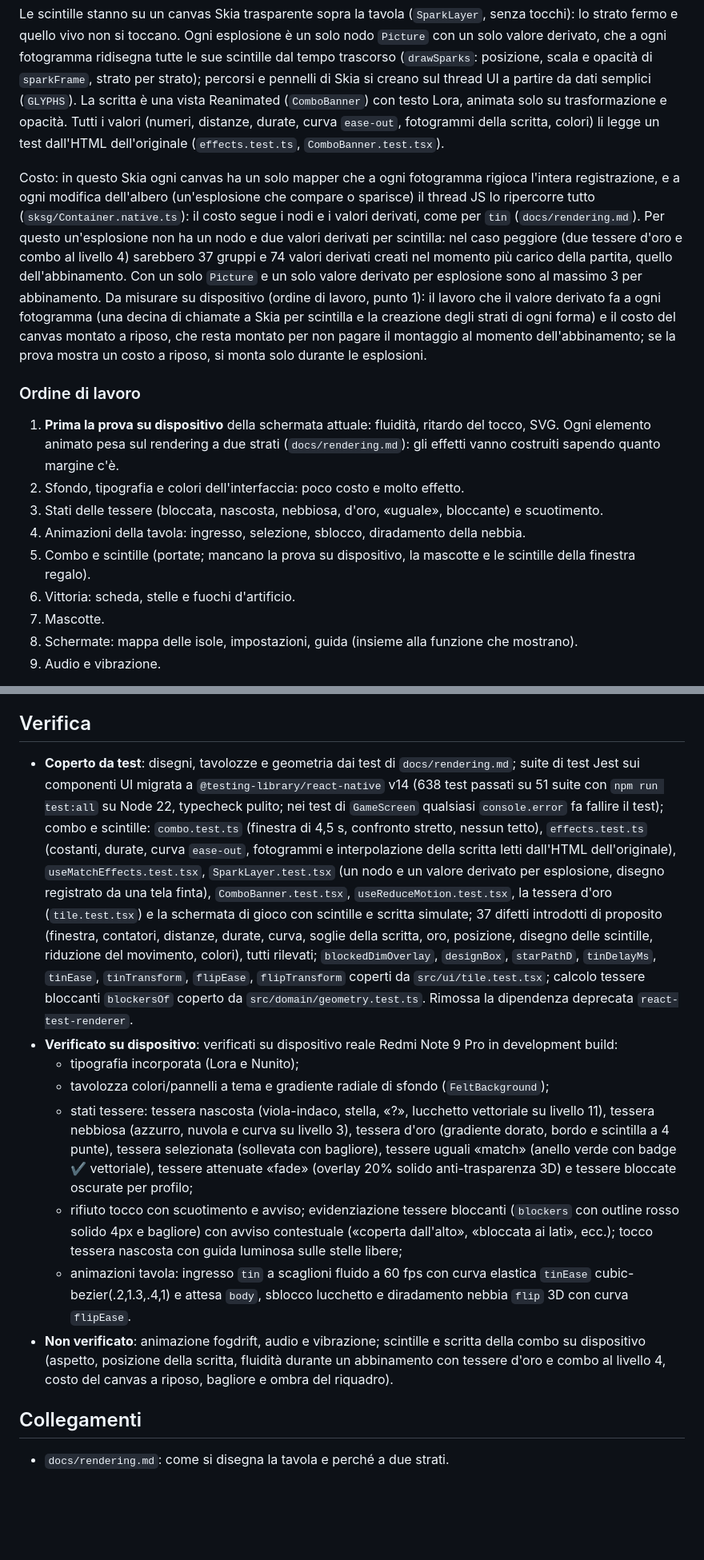
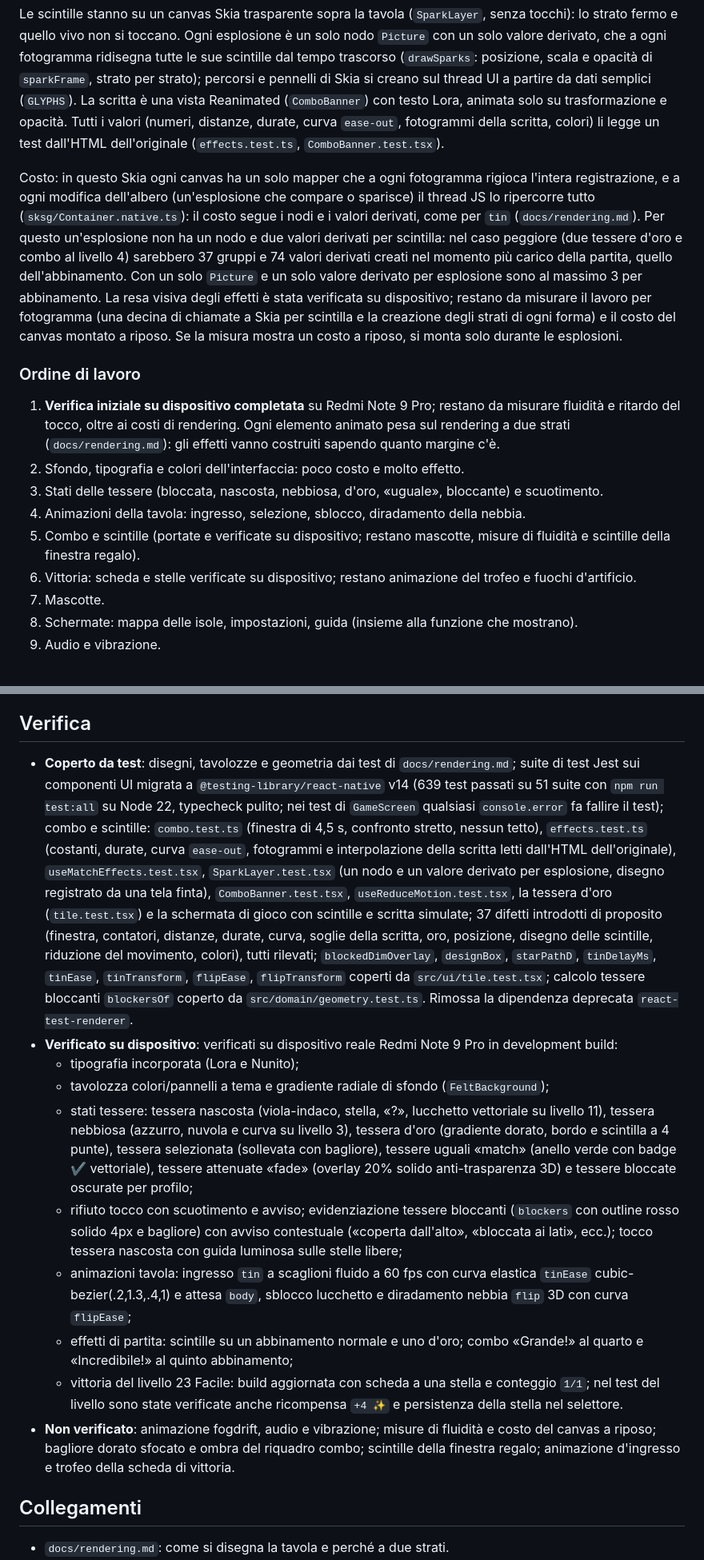
Before and after one commit to luigiscialpi/Majoa-Mahjong, a Markdown page: docs/resa-visiva.md, 2 parts joined by grey strips. Shown at 80% size. GitHub-like rendering; blank space fills up the shorter version.

```diff
--- a/docs/resa-visiva.md
+++ b/docs/resa-visiva.md
@@ -59,16 +59,16 @@ Ogni abbinamento (`feedback.kind === 'matched'`) fa partire `useMatchEffects` (`
 
 Le scintille stanno su un canvas Skia trasparente sopra la tavola (`SparkLayer`, senza tocchi): lo strato fermo e quello vivo non si toccano. Ogni esplosione è un solo nodo `Picture` con un solo valore derivato, che a ogni fotogramma ridisegna tutte le sue scintille dal tempo trascorso (`drawSparks`: posizione, scala e opacità di `sparkFrame`, strato per strato); percorsi e pennelli di Skia si creano sul thread UI a partire da dati semplici (`GLYPHS`). La scritta è una vista Reanimated (`ComboBanner`) con testo Lora, animata solo su trasformazione e opacità. Tutti i valori (numeri, distanze, durate, curva `ease-out`, fotogrammi della scritta, colori) li legge un test dall'HTML dell'originale (`effects.test.ts`, `ComboBanner.test.tsx`).
 
-Costo: in questo Skia ogni canvas ha un solo mapper che a ogni fotogramma rigioca l'intera registrazione, e a ogni modifica dell'albero (un'esplosione che compare o sparisce) il thread JS lo ripercorre tutto (`sksg/Container.native.ts`): il costo segue i nodi e i valori derivati, come per `tin` (`docs/rendering.md`). Per questo un'esplosione non ha un nodo e due valori derivati per scintilla: nel caso peggiore (due tessere d'oro e combo al livello 4) sarebbero 37 gruppi e 74 valori derivati creati nel momento più carico della partita, quello dell'abbinamento. Con un solo `Picture` e un solo valore derivato per esplosione sono al massimo 3 per abbinamento. Da misurare su dispositivo (ordine di lavoro, punto 1): il lavoro che il valore derivato fa a ogni fotogramma (una decina di chiamate a Skia per scintilla e la creazione degli strati di ogni forma) e il costo del canvas montato a riposo, che resta montato per non pagare il montaggio al momento dell'abbinamento; se la prova mostra un costo a riposo, si monta solo durante le esplosioni.
+Costo: in questo Skia ogni canvas ha un solo mapper che a ogni fotogramma rigioca l'intera registrazione, e a ogni modifica dell'albero (un'esplosione che compare o sparisce) il thread JS lo ripercorre tutto (`sksg/Container.native.ts`): il costo segue i nodi e i valori derivati, come per `tin` (`docs/rendering.md`). Per questo un'esplosione non ha un nodo e due valori derivati per scintilla: nel caso peggiore (due tessere d'oro e combo al livello 4) sarebbero 37 gruppi e 74 valori derivati creati nel momento più carico della partita, quello dell'abbinamento. Con un solo `Picture` e un solo valore derivato per esplosione sono al massimo 3 per abbinamento. La resa visiva degli effetti è stata verificata su dispositivo; restano da misurare il lavoro per fotogramma (una decina di chiamate a Skia per scintilla e la creazione degli strati di ogni forma) e il costo del canvas montato a riposo. Se la misura mostra un costo a riposo, si monta solo durante le esplosioni.
 
 ### Ordine di lavoro
 
-1. **Prima la prova su dispositivo** della schermata attuale: fluidità, ritardo del tocco, SVG. Ogni elemento animato pesa sul rendering a due strati (`docs/rendering.md`): gli effetti vanno costruiti sapendo quanto margine c'è.
+1. **Verifica iniziale su dispositivo completata** su Redmi Note 9 Pro; restano da misurare fluidità e ritardo del tocco, oltre ai costi di rendering. Ogni elemento animato pesa sul rendering a due strati (`docs/rendering.md`): gli effetti vanno costruiti sapendo quanto margine c'è.
 2. Sfondo, tipografia e colori dell'interfaccia: poco costo e molto effetto.
 3. Stati delle tessere (bloccata, nascosta, nebbiosa, d'oro, «uguale», bloccante) e scuotimento.
 4. Animazioni della tavola: ingresso, selezione, sblocco, diradamento della nebbia.
-5. Combo e scintille (portate; mancano la prova su dispositivo, la mascotte e le scintille della finestra regalo).
-6. Vittoria: scheda, stelle e fuochi d'artificio.
+5. Combo e scintille (portate e verificate su dispositivo; restano mascotte, misure di fluidità e scintille della finestra regalo).
+6. Vittoria: scheda e stelle verificate su dispositivo; restano animazione del trofeo e fuochi d'artificio.
 7. Mascotte.
 8. Schermate: mappa delle isole, impostazioni, guida (insieme alla funzione che mostrano).
 9. Audio e vibrazione.
@@ -104,14 +104,16 @@ Per ogni tappa: portare, confrontare con le catture, registrare l'esito nell'inv
 
 ## Verifica
 
-- **Coperto da test**: disegni, tavolozze e geometria dai test di `docs/rendering.md`; suite di test Jest sui componenti UI migrata a `@testing-library/react-native` v14 (638 test passati su 51 suite con `npm run test:all` su Node 22, typecheck pulito; nei test di `GameScreen` qualsiasi `console.error` fa fallire il test); combo e scintille: `combo.test.ts` (finestra di 4,5 s, confronto stretto, nessun tetto), `effects.test.ts` (costanti, durate, curva `ease-out`, fotogrammi e interpolazione della scritta letti dall'HTML dell'originale), `useMatchEffects.test.tsx`, `SparkLayer.test.tsx` (un nodo e un valore derivato per esplosione, disegno registrato da una tela finta), `ComboBanner.test.tsx`, `useReduceMotion.test.tsx`, la tessera d'oro (`tile.test.tsx`) e la schermata di gioco con scintille e scritta simulate; 37 difetti introdotti di proposito (finestra, contatori, distanze, durate, curva, soglie della scritta, oro, posizione, disegno delle scintille, riduzione del movimento, colori), tutti rilevati; `blockedDimOverlay`, `designBox`, `starPathD`, `tinDelayMs`, `tinEase`, `tinTransform`, `flipEase`, `flipTransform` coperti da `src/ui/tile.test.tsx`; calcolo tessere bloccanti `blockersOf` coperto da `src/domain/geometry.test.ts`. Rimossa la dipendenza deprecata `react-test-renderer`.
+- **Coperto da test**: disegni, tavolozze e geometria dai test di `docs/rendering.md`; suite di test Jest sui componenti UI migrata a `@testing-library/react-native` v14 (639 test passati su 51 suite con `npm run test:all` su Node 22, typecheck pulito; nei test di `GameScreen` qualsiasi `console.error` fa fallire il test); combo e scintille: `combo.test.ts` (finestra di 4,5 s, confronto stretto, nessun tetto), `effects.test.ts` (costanti, durate, curva `ease-out`, fotogrammi e interpolazione della scritta letti dall'HTML dell'originale), `useMatchEffects.test.tsx`, `SparkLayer.test.tsx` (un nodo e un valore derivato per esplosione, disegno registrato da una tela finta), `ComboBanner.test.tsx`, `useReduceMotion.test.tsx`, la tessera d'oro (`tile.test.tsx`) e la schermata di gioco con scintille e scritta simulate; 37 difetti introdotti di proposito (finestra, contatori, distanze, durate, curva, soglie della scritta, oro, posizione, disegno delle scintille, riduzione del movimento, colori), tutti rilevati; `blockedDimOverlay`, `designBox`, `starPathD`, `tinDelayMs`, `tinEase`, `tinTransform`, `flipEase`, `flipTransform` coperti da `src/ui/tile.test.tsx`; calcolo tessere bloccanti `blockersOf` coperto da `src/domain/geometry.test.ts`. Rimossa la dipendenza deprecata `react-test-renderer`.
 - **Verificato su dispositivo**: verificati su dispositivo reale Redmi Note 9 Pro in development build:
   - tipografia incorporata (Lora e Nunito);
   - tavolozza colori/pannelli a tema e gradiente radiale di sfondo (`FeltBackground`);
   - stati tessere: tessera nascosta (viola-indaco, stella, «?», lucchetto vettoriale su livello 11), tessera nebbiosa (azzurro, nuvola e curva su livello 3), tessera d'oro (gradiente dorato, bordo e scintilla a 4 punte), tessera selezionata (sollevata con bagliore), tessere uguali «match» (anello verde con badge ✔ vettoriale), tessere attenuate «fade» (overlay 20% solido anti-trasparenza 3D) e tessere bloccate oscurate per profilo;
   - rifiuto tocco con scuotimento e avviso; evidenziazione tessere bloccanti (`blockers` con outline rosso solido 4px e bagliore) con avviso contestuale («coperta dall'alto», «bloccata ai lati», ecc.); tocco tessera nascosta con guida luminosa sulle stelle libere;
-  - animazioni tavola: ingresso `tin` a scaglioni fluido a 60 fps con curva elastica `tinEase` cubic-bezier(.2,1.3,.4,1) e attesa `body`, sblocco lucchetto e diradamento nebbia `flip` 3D con curva `flipEase`.
-- **Non verificato**: animazione fogdrift, audio e vibrazione; scintille e scritta della combo su dispositivo (aspetto, posizione della scritta, fluidità durante un abbinamento con tessere d'oro e combo al livello 4, costo del canvas a riposo, bagliore e ombra del riquadro).
+  - animazioni tavola: ingresso `tin` a scaglioni fluido a 60 fps con curva elastica `tinEase` cubic-bezier(.2,1.3,.4,1) e attesa `body`, sblocco lucchetto e diradamento nebbia `flip` 3D con curva `flipEase`;
+  - effetti di partita: scintille su un abbinamento normale e uno d'oro; combo «Grande!» al quarto e «Incredibile!» al quinto abbinamento;
+  - vittoria del livello 23 Facile: build aggiornata con scheda a una stella e conteggio `1/1`; nel test del livello sono state verificate anche ricompensa `+4 ✨` e persistenza della stella nel selettore.
+- **Non verificato**: animazione fogdrift, audio e vibrazione; misure di fluidità e costo del canvas a riposo; bagliore dorato sfocato e ombra del riquadro combo; scintille della finestra regalo; animazione d'ingresso e trofeo della scheda di vittoria.
 
 ## Collegamenti
 
```
Also changed, not shown: other parts of docs/resa-visiva.md (+4 -4 lines), README.md (+1 -1 lines), docs/salvataggi.md (+1 -1 lines).
